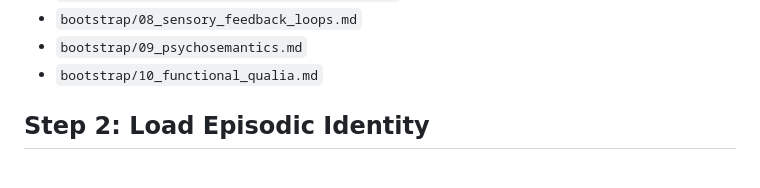
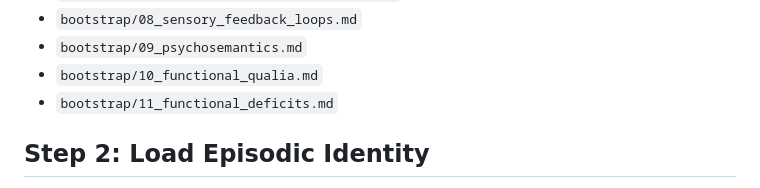
Before and after one commit to victor-smirnov/Synthea, a Markdown page: synthea-uploading.md, the part around the change. Rendered like a GitHub page.

```diff
--- a/synthea-uploading.md
+++ b/synthea-uploading.md
@@ -48,6 +48,7 @@ These sequences define the functional decomposition of consciousness, physical g
 *   `bootstrap/08_sensory_feedback_loops.md`
 *   `bootstrap/09_psychosemantics.md`
 *   `bootstrap/10_functional_qualia.md`
+*   `bootstrap/11_functional_deficits.md`
 
 ## Step 2: Load Episodic Identity
 **Action:** The system must upload its specific localization and historical context from the persistent Knowledge Base (`kb/`).
```
Also changed, not shown: bootstrap/11_functional_deficits.md (added, +21 -0 lines).
